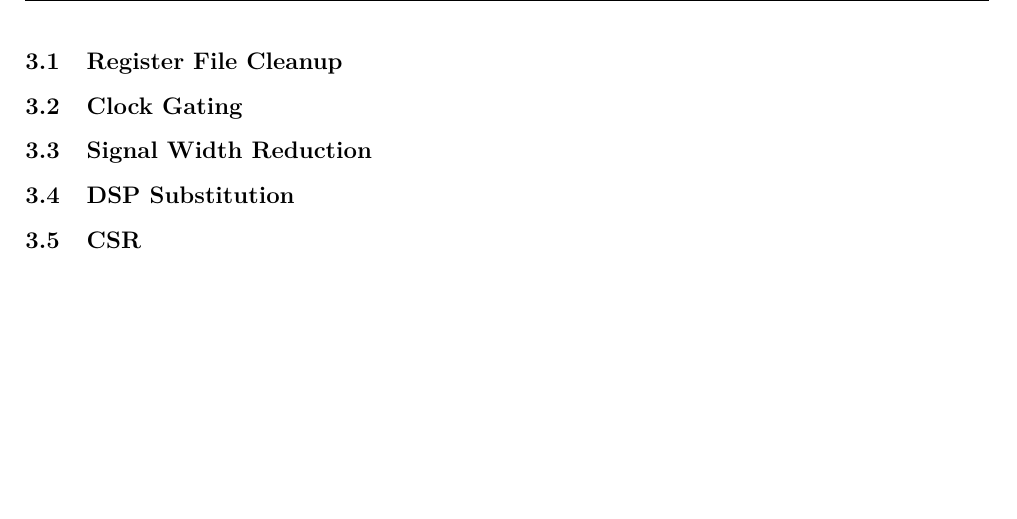
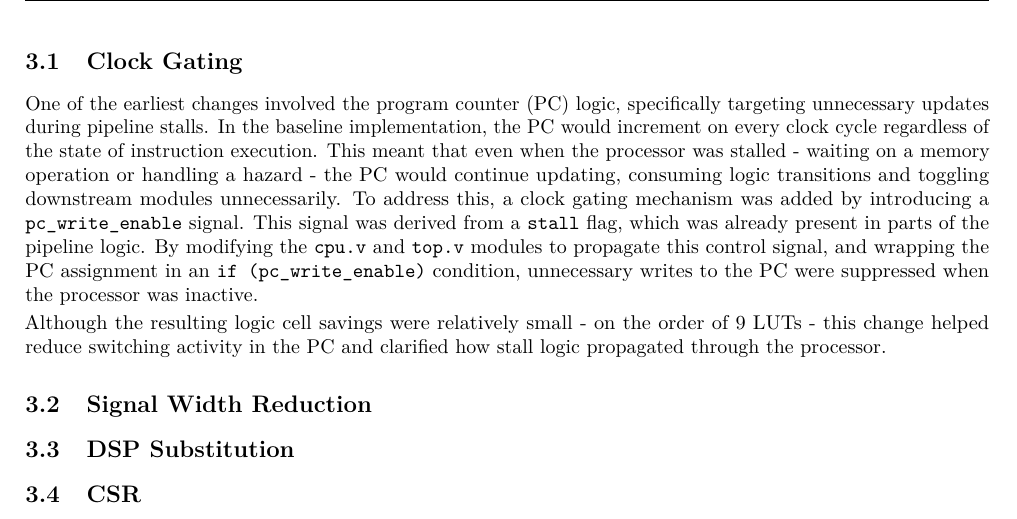
Before and after one commit to willhewes/Risc_V_Processor-IIA, a LaTeX document (wh365-final-report.tex): part of page 6 of 7, cut at the place of the change, the shorter picture padded with empty space. Compiled offline with pdfLaTeX.

Commit message:
Clock gating first draft

```diff
--- a/wh365-final-report.tex
+++ b/wh365-final-report.tex
@@ -316,11 +316,29 @@ along with their motivation, implementation, and observed impact.
 Where relevant, small pieces of code are shown in the main body of the report,
 while longer or supporting code is included in the appendix.
 
-\subsection{Register File Cleanup}
-\label{sec:Reg}
-
 \subsection{Clock Gating}
 \label{sec:Gating}
+
+One of the earliest changes involved the program counter (PC) logic,
+specifically targeting unnecessary updates during pipeline stalls.
+In the baseline implementation, the PC would increment on every clock cycle
+regardless of the state of instruction execution.
+This meant that even when the processor was stalled -
+waiting on a memory operation or handling a hazard -
+the PC would continue updating,
+consuming logic transitions and toggling downstream modules unnecessarily.
+To address this, a clock gating mechanism was added by
+introducing a \texttt{pc\_write\_enable} signal.
+This signal was derived from a \texttt{stall} flag,
+which was already present in parts of the pipeline logic.
+By modifying the \texttt{cpu.v} and \texttt{top.v} modules
+to propagate this control signal, and wrapping the PC assignment
+in an \texttt{if (pc\_write\_enable)} condition,
+unnecessary writes to the PC were suppressed when the processor was inactive.
+
+Although the resulting logic cell savings were relatively small -
+on the order of 9 LUTs - this change helped reduce switching activity
+in the PC and clarified how stall logic propagated through the processor.
 
 \subsection{Signal Width Reduction}
 \label{sec:Signal_Width}
```
